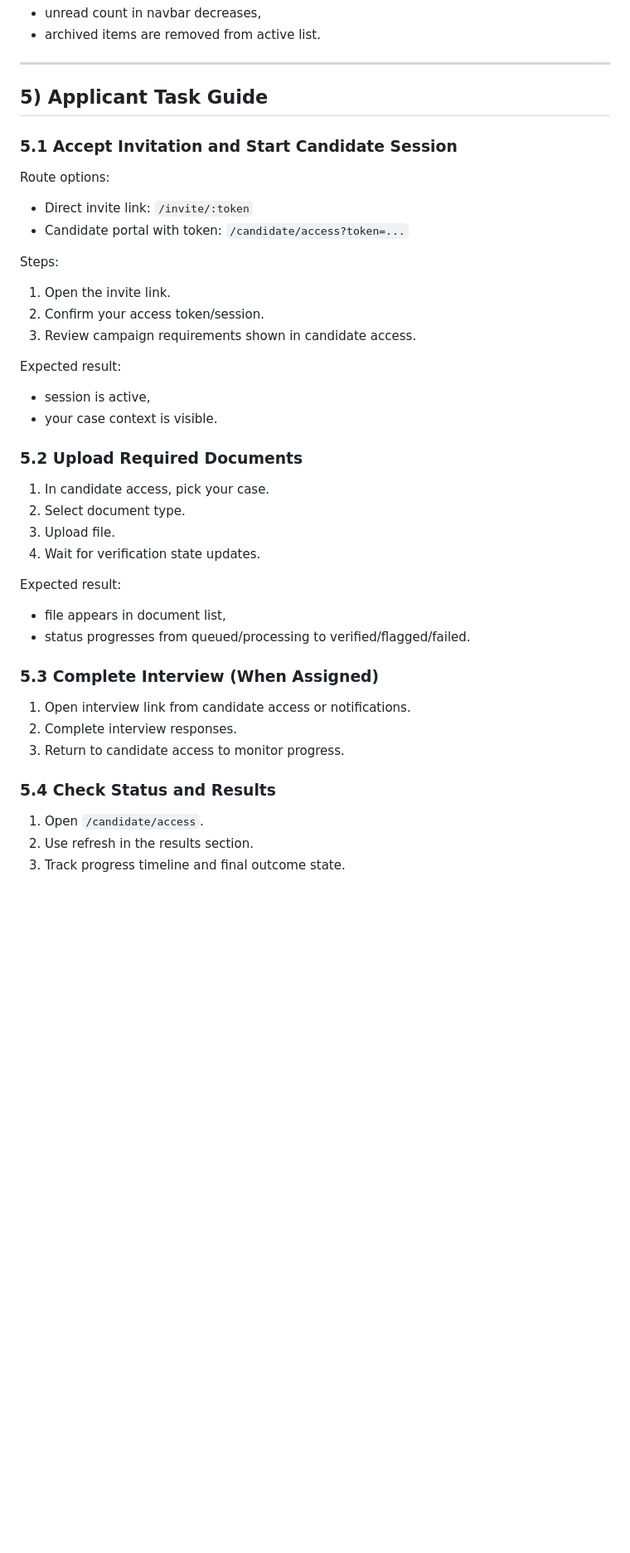
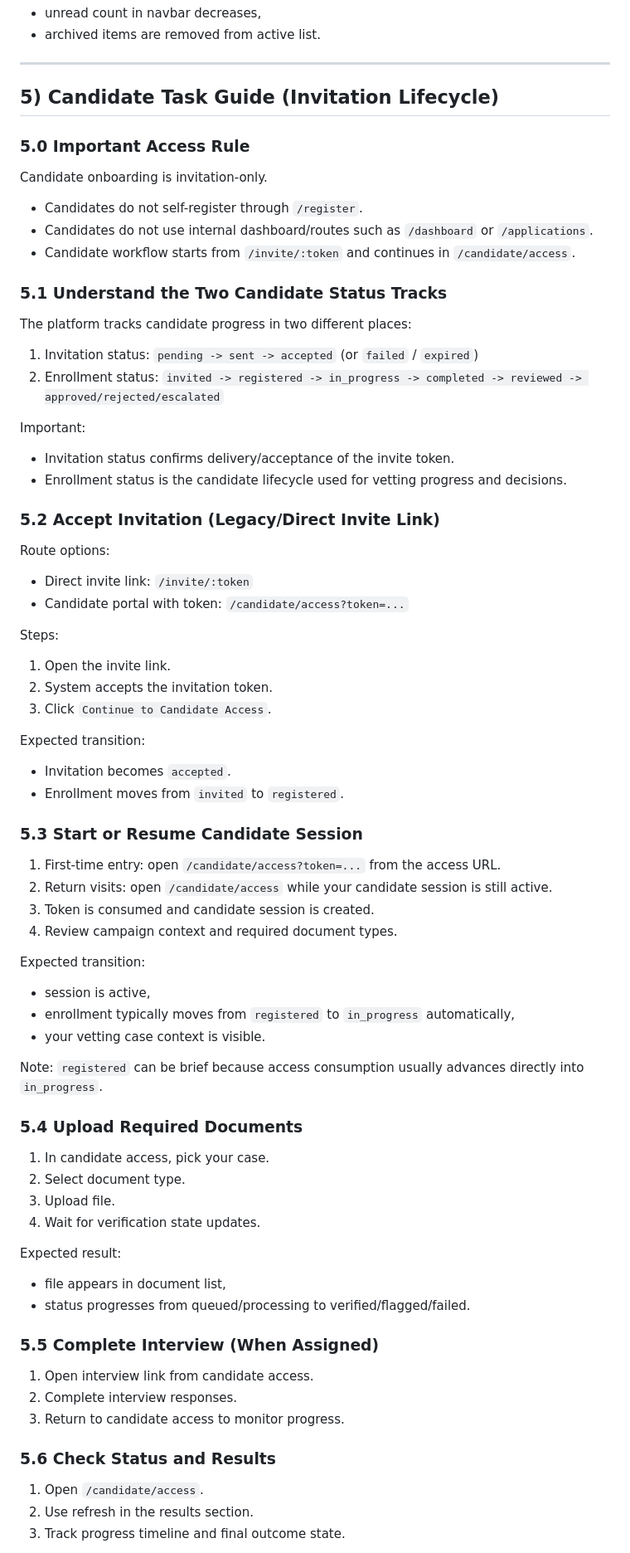
Before and after one commit to WireduKwabena/ovs, a Markdown page: docs/USER_MANUAL_PRINT.md, the part around one of its changes. Shown at 83% size. Drawn GitHub-style; blank space fills up the shorter version.

```diff
--- a/docs/USER_MANUAL_PRINT.md
+++ b/docs/USER_MANUAL_PRINT.md
@@ -183,9 +182,29 @@ Expected result:
 
 ---
 
-## 5) Applicant Task Guide
+## 5) Candidate Task Guide (Invitation Lifecycle)
 
-### 5.1 Accept Invitation and Start Candidate Session
+### 5.0 Important Access Rule
+
+Candidate onboarding is invitation-only.
+
+- Candidates do not self-register through `/register`.
+- Candidates do not use internal dashboard/routes such as `/dashboard` or `/applications`.
+- Candidate workflow starts from `/invite/:token` and continues in `/candidate/access`.
+
+### 5.1 Understand the Two Candidate Status Tracks
+
+The platform tracks candidate progress in two different places:
+
+1. Invitation status: `pending -> sent -> accepted` (or `failed` / `expired`)
+2. Enrollment status: `invited -> registered -> in_progress -> completed -> reviewed -> approved/rejected/escalated`
+
+Important:
+
+- Invitation status confirms delivery/acceptance of the invite token.
+- Enrollment status is the candidate lifecycle used for vetting progress and decisions.
+
+### 5.2 Accept Invitation (Legacy/Direct Invite Link)
 
 Route options:
 
@@ -195,15 +214,30 @@ Route options:
 Steps:
 
 1. Open the invite link.
-2. Confirm your access token/session.
-3. Review campaign requirements shown in candidate access.
+2. System accepts the invitation token.
+3. Click `Continue to Candidate Access`.
 
-Expected result:
+Expected transition:
+
+- Invitation becomes `accepted`.
+- Enrollment moves from `invited` to `registered`.
+
+### 5.3 Start or Resume Candidate Session
+
+1. First-time entry: open `/candidate/access?token=...` from the access URL.
+2. Return visits: open `/candidate/access` while your candidate session is still active.
+3. Token is consumed and candidate session is created.
+4. Review campaign context and required document types.
+
+Expected transition:
 
 - session is active,
-- your case context is visible.
+- enrollment typically moves from `registered` to `in_progress` automatically,
+- your vetting case context is visible.
 
-### 5.2 Upload Required Documents
+Note: `registered` can be brief because access consumption usually advances directly into `in_progress`.
+
+### 5.4 Upload Required Documents
 
 1. In candidate access, pick your case.
 2. Select document type.
@@ -215,13 +249,13 @@ Expected result:
 - file appears in document list,
 - status progresses from queued/processing to verified/flagged/failed.
 
-### 5.3 Complete Interview (When Assigned)
+### 5.5 Complete Interview (When Assigned)
 
-1. Open interview link from candidate access or notifications.
+1. Open interview link from candidate access.
 2. Complete interview responses.
 3. Return to candidate access to monitor progress.
 
-### 5.4 Check Status and Results
+### 5.6 Check Status and Results
 
 1. Open `/candidate/access`.
 2. Use refresh in the results section.
```
Also changed, not shown: other parts of docs/USER_MANUAL_PRINT.md (+27 -14 lines).
